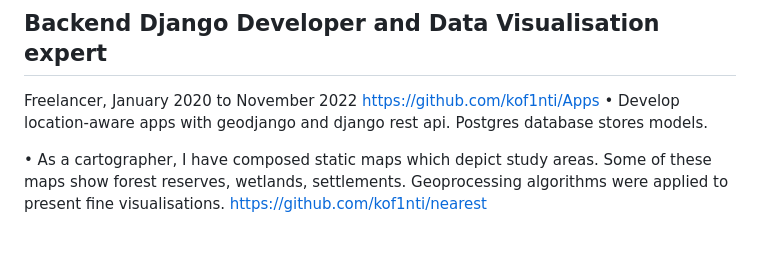
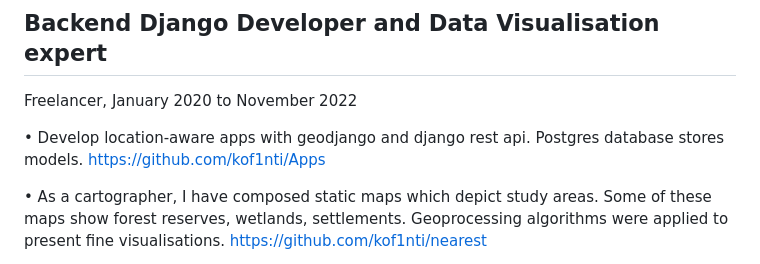
Before and after one commit to kof1nti/geo.github.io, a Markdown page: README.md, the part around the change. Drawn GitHub-style; blank space fills up the shorter version.

Commit message:
Update porfolio with README.md

```diff
--- a/README.md
+++ b/README.md
@@ -63,8 +63,9 @@ users on link -node ratio, classes of roads.
 ## Backend Django Developer and Data Visualisation expert
 Freelancer,
 January 2020 to November 2022
+
+• Develop location-aware apps with geodjango and django rest api. Postgres database stores models.
 https://github.com/kof1nti/Apps
-• Develop location-aware apps with geodjango and django rest api. Postgres database stores models.
 
 • As a cartographer, I have composed static maps which depict study areas. Some of these maps
 show forest reserves, wetlands, settlements. Geoprocessing algorithms were applied to present fine
```
